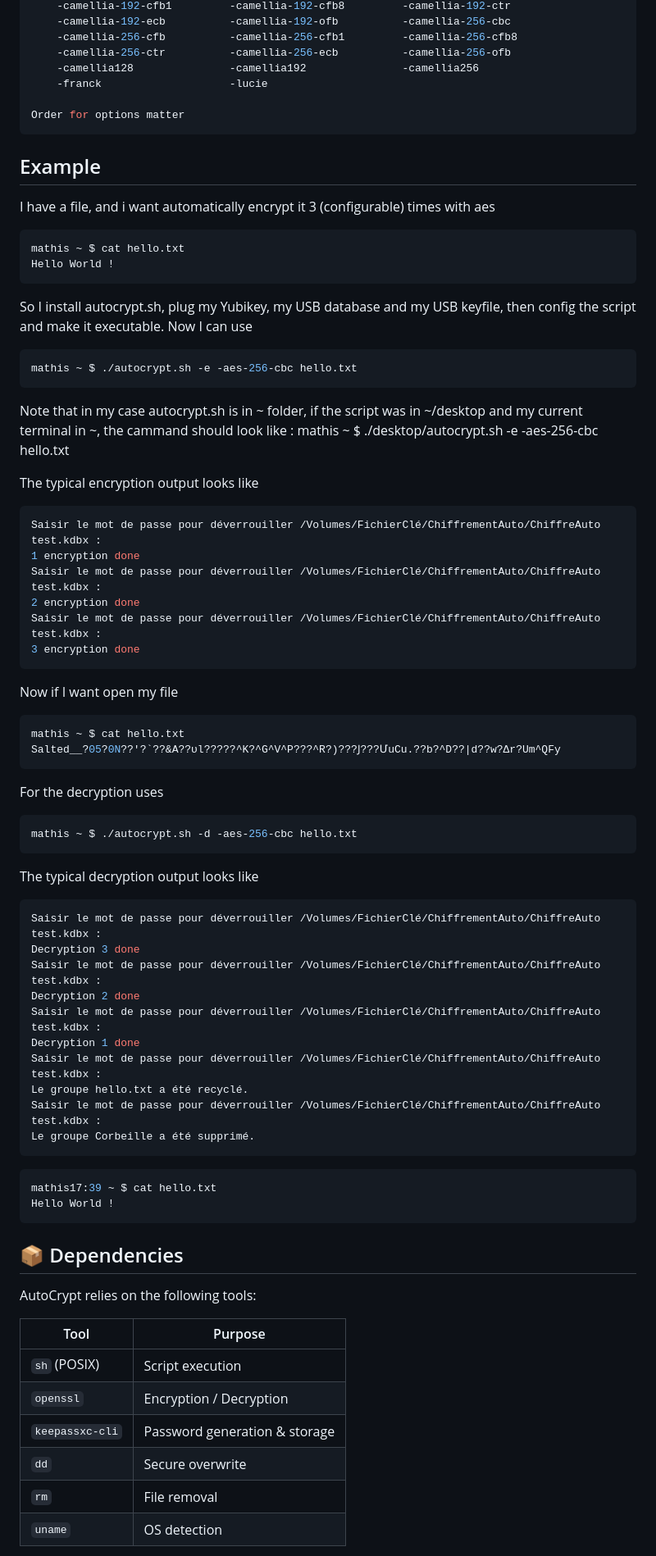
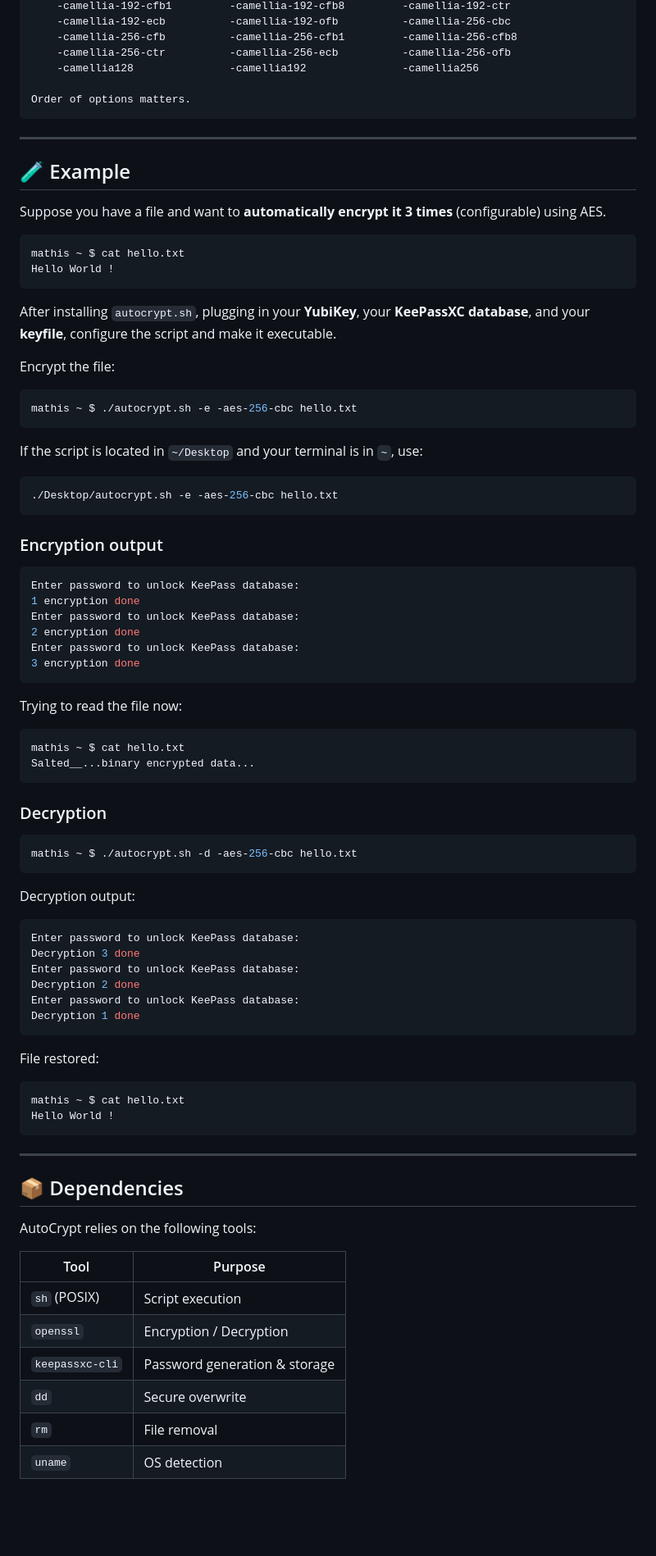
Before and after one commit to shell-don/AutoCrypt, a Markdown page: README.md, the part around one of its changes. Shown at 82% size. Drawn GitHub-style; blank space fills up the shorter version.

````diff
--- a/README.md
+++ b/README.md
@@ -86,72 +104,89 @@ Cipher algorithm :
 	-camellia-256-cfb          -camellia-256-cfb1         -camellia-256-cfb8
 	-camellia-256-ctr          -camellia-256-ecb          -camellia-256-ofb
 	-camellia128               -camellia192               -camellia256
-	-franck                    -lucie
 
-Order for options matter
+Order of options matters.
 ```
-## Example
-I have a file, and i want automatically encrypt it 3 (configurable) times with aes
+
+---
+
+## 🧪 Example
+
+Suppose you have a file and want to **automatically encrypt it 3 times** (configurable) using AES.
+
 ```sh
 mathis ~ $ cat hello.txt
 Hello World !
 ```
-So I install autocrypt.sh, plug my Yubikey, my USB database and my USB keyfile, then
-config the script and make it executable. Now I can use
+
+After installing `autocrypt.sh`, plugging in your **YubiKey**, your **KeePassXC database**, and your **keyfile**, configure the script and make it executable.
+
+Encrypt the file:
+
 ```sh
 mathis ~ $ ./autocrypt.sh -e -aes-256-cbc hello.txt
 ```
-Note that in my case autocrypt.sh is in ~ folder,
-if the script was in ~/desktop and my current terminal in ~,
-the cammand should look like : mathis ~ $ ./desktop/autocrypt.sh -e -aes-256-cbc hello.txt
 
-The typical encryption output looks like
+If the script is located in `~/Desktop` and your terminal is in `~`, use:
+
 ```sh
-Saisir le mot de passe pour déverrouiller /Volumes/FichierClé/ChiffrementAuto/ChiffreAuto test.kdbx :
+./Desktop/autocrypt.sh -e -aes-256-cbc hello.txt
+```
+
+### Encryption output
+
+```sh
+Enter password to unlock KeePass database:
 1 encryption done
-Saisir le mot de passe pour déverrouiller /Volumes/FichierClé/ChiffrementAuto/ChiffreAuto test.kdbx :
+Enter password to unlock KeePass database:
 2 encryption done
-Saisir le mot de passe pour déverrouiller /Volumes/FichierClé/ChiffrementAuto/ChiffreAuto test.kdbx :
+Enter password to unlock KeePass database:
 3 encryption done
 ```
-Now if I want open my file
+
+Trying to read the file now:
 
 ```sh
 mathis ~ $ cat hello.txt
-Salted__?05?0N??'?`??&A??ʋl?????^K?^G^V^P???^R?)???Ϳ???ՄuCu.??b?^D??|d??w?Δr?Um^QFy
+Salted__...binary encrypted data...
 ```
-For the decryption uses
+
+### Decryption
+
 ```sh
 mathis ~ $ ./autocrypt.sh -d -aes-256-cbc hello.txt
 ```
-The typical decryption output looks like
+
+Decryption output:
+
 ```sh
-Saisir le mot de passe pour déverrouiller /Volumes/FichierClé/ChiffrementAuto/ChiffreAuto test.kdbx :
+Enter password to unlock KeePass database:
 Decryption 3 done
-Saisir le mot de passe pour déverrouiller /Volumes/FichierClé/ChiffrementAuto/ChiffreAuto test.kdbx :
+Enter password to unlock KeePass database:
 Decryption 2 done
-Saisir le mot de passe pour déverrouiller /Volumes/FichierClé/ChiffrementAuto/ChiffreAuto test.kdbx :
+Enter password to unlock KeePass database:
 Decryption 1 done
-Saisir le mot de passe pour déverrouiller /Volumes/FichierClé/ChiffrementAuto/ChiffreAuto test.kdbx :
-Le groupe hello.txt a été recyclé.
-Saisir le mot de passe pour déverrouiller /Volumes/FichierClé/ChiffrementAuto/ChiffreAuto test.kdbx :
-Le groupe Corbeille a été supprimé.
 ```
+
+File restored:
+
 ```sh
-mathis17:39 ~ $ cat hello.txt
+mathis ~ $ cat hello.txt
 Hello World !
 ```
+
+---
 
 ## 📦 Dependencies
 
 AutoCrypt relies on the following tools:
 
-| Tool | Purpose |
-|----|----|
-| `sh` (POSIX) | Script execution |
-| `openssl` | Encryption / Decryption |
+| Tool            | Purpose                       |
+| --------------- | ----------------------------- |
+| `sh` (POSIX)    | Script execution              |
+| `openssl`       | Encryption / Decryption       |
 | `keepassxc-cli` | Password generation & storage |
-| `dd` | Secure overwrite |
-| `rm` | File removal |
-| `uname` | OS detection |
+| `dd`            | Secure overwrite              |
+| `rm`            | File removal                  |
+| `uname`         | OS detection                  |
 
````
Also changed, not shown: other parts of README.md (+43 -18 lines).
